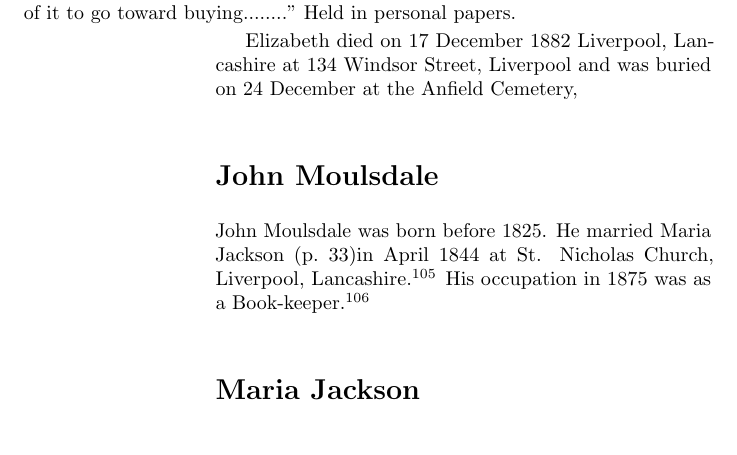
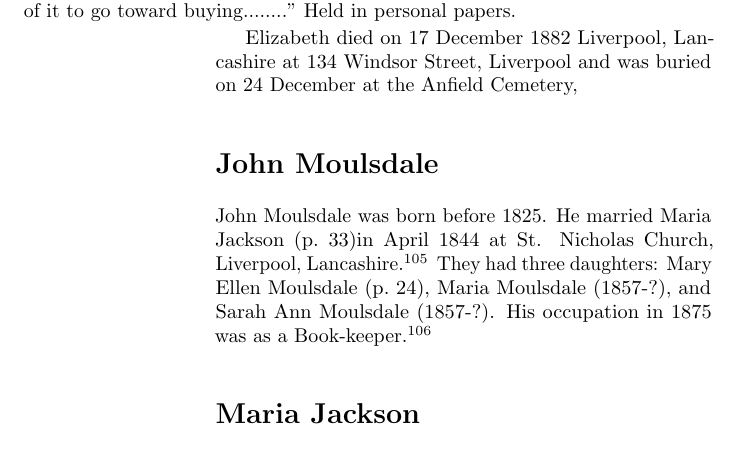
Before and after one commit to samwilson/cfb, a LaTeX book (main.tex, which reads biographies/John_Moulsdale.tex): part of page 33 of 47, cut so that both start at the same text. Compiled offline with pdfLaTeX.

Commit message:
Update John_Moulsdale.tex

```diff
--- a/biographies/John_Moulsdale.tex
+++ b/biographies/John_Moulsdale.tex
@@ -1,3 +1,4 @@
 \biohead{John Moulsdale}{}
 
-John Moulsdale was born before 1825.  He married Maria Jackson (\p{Maria_Jackson})in April 1844 at St. Nicholas Church, Liverpool, Lancashire \cite{JohnMoulsdaleMarriage}.  His occupation in 1875 	was as a Book-keeper \cite{JohnMoulsdaleOccupation}.
+John Moulsdale was born before 1825.  He married Maria Jackson (\p{Maria_Jackson})in April 1844 at St. Nicholas Church, Liverpool, Lancashire \cite{JohnMoulsdaleMarriage}.  They had three daughters:  Mary Ellen Moulsdale (\p{Mary_Ellen_Moulsdale}), Maria Moulsdale (1857-?), and Sarah Ann Moulsdale (1857-?).
+ His occupation in 1875 was as a Book-keeper \cite{JohnMoulsdaleOccupation}.
```
